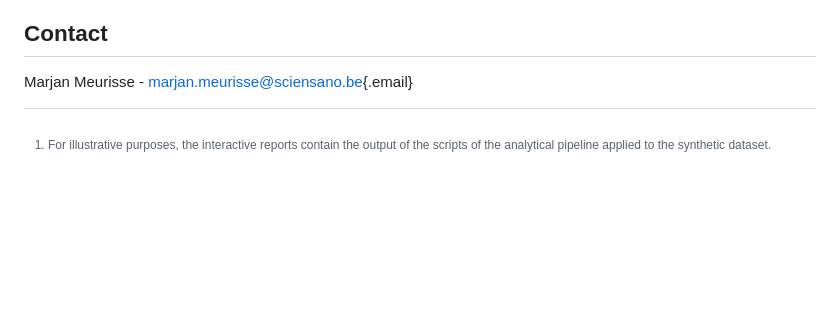
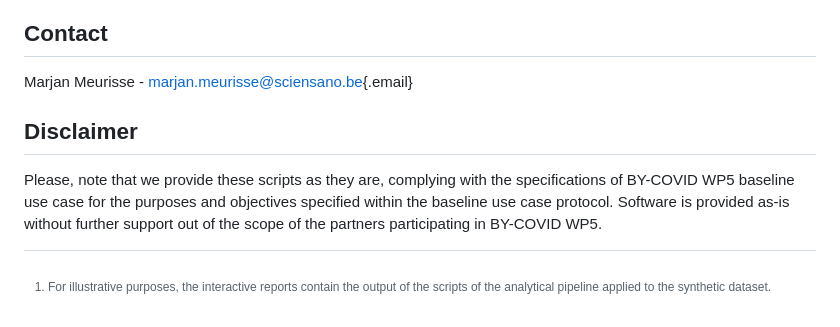
Before and after one commit to by-covid/BY-COVID_WP5_T5.2_baseline-use-case, a Markdown page: README.md, the part around the change. Drawn GitHub-style; blank space fills up the shorter version.

```diff
--- a/README.md
+++ b/README.md
@@ -258,3 +258,8 @@ By-COVID (Beyond COVID) is a Horizon Europe funded project (101046203).
 ## Contact
 
 Marjan Meurisse - [marjan.meurisse\@sciensano.be](mailto:marjan.meurisse@sciensano.be){.email}
+
+## Disclaimer
+
+Please, note that we provide these scripts as they are, complying with the specifications of BY-COVID WP5 baseline use case for the purposes and objectives specified within the baseline use case protocol.
+Software is provided as-is without further support out of the scope of the partners participating in BY-COVID WP5.
```
